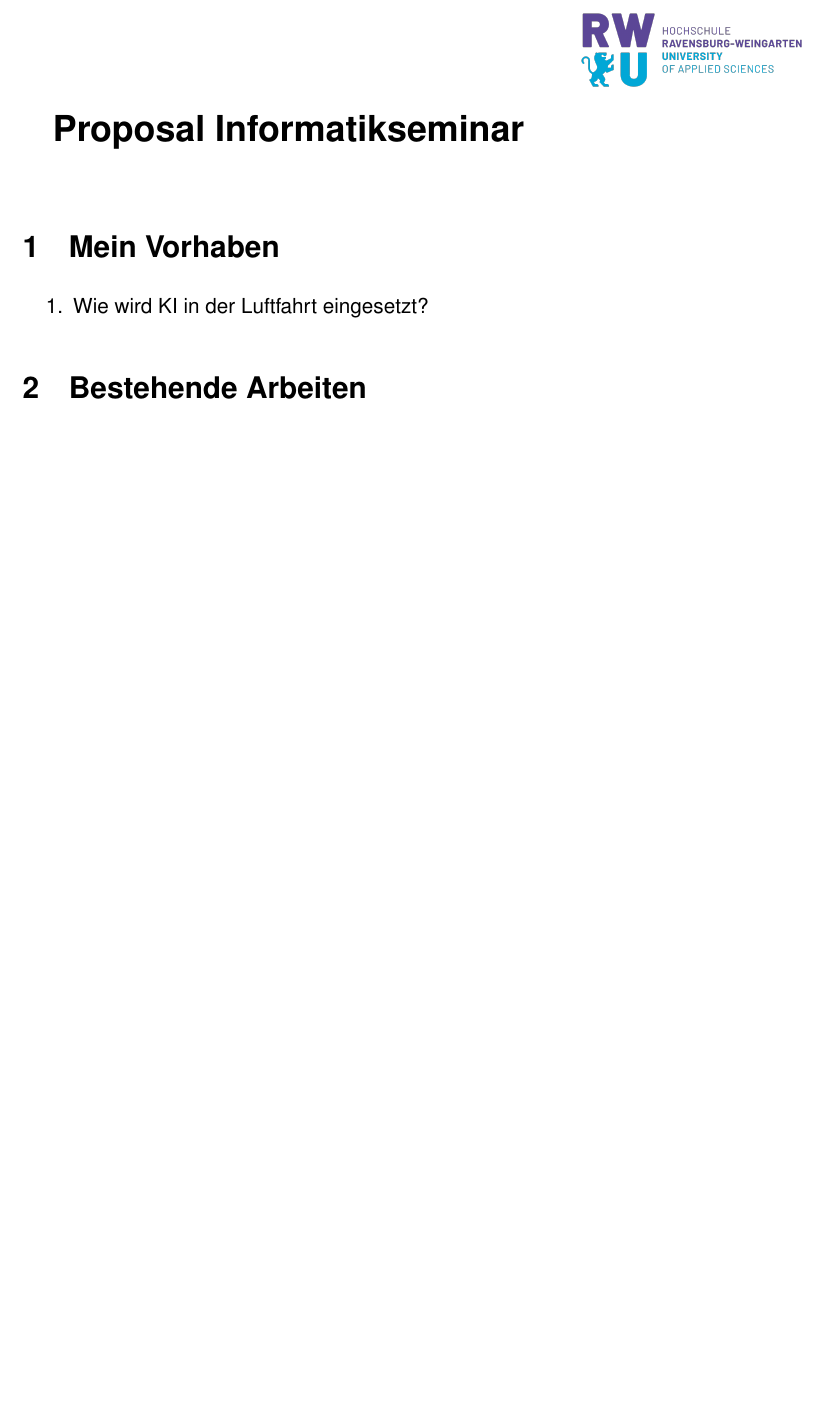
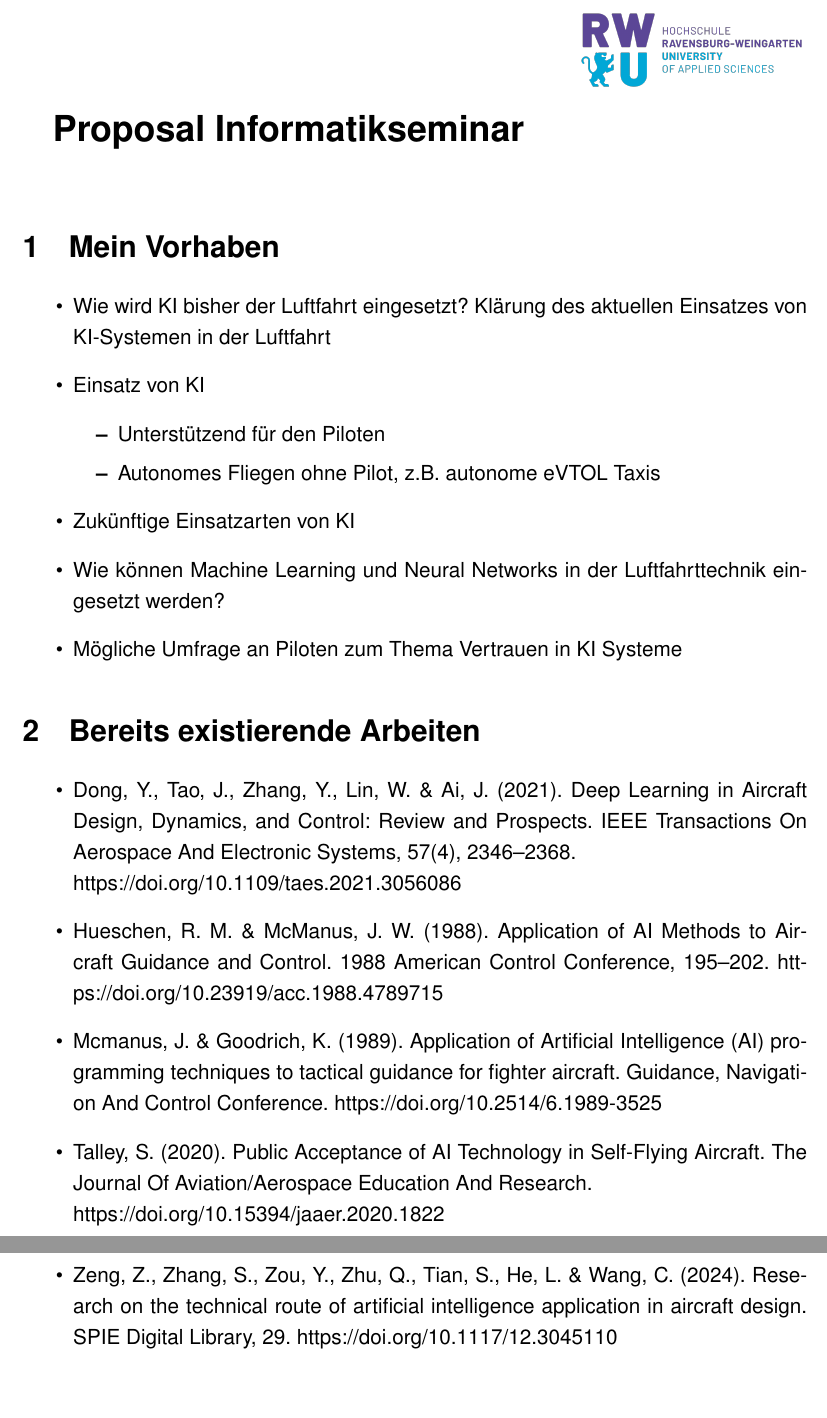
Before and after one commit to kirkya99/Informatikseminar, a LaTeX document (Documentation/Proposal.tex): part of the page before the commit and two parts of pages 1 and 2 of 2 after it, the two joined at a grey line, cut so that both start at the same text, the shorter picture padded with empty space. Compiled offline with pdfLaTeX.

Commit message:
updated Proposal

```diff
--- a/Documentation/Proposal.tex
+++ b/Documentation/Proposal.tex
@@ -27,9 +27,26 @@
 
 	{\LARGE\textbf{Proposal Informatikseminar}}\\
 	\section{Mein Vorhaben}
-	\begin{enumerate}
-		\item{Wie wird KI in der Luftfahrt eingesetzt?}
-	\end{enumerate}
-	\section{Bestehende Arbeiten}
+	\begin{itemize}
+		\item{Wie wird KI bisher der Luftfahrt eingesetzt? Klärung des aktuellen Einsatzes von KI-Systemen in der Luftfahrt}
+		\item{Einsatz von KI}
+			\begin{itemize}
+				\item{Unterstützend für den Piloten}
+				\item{Autonomes Fliegen ohne Pilot, z.B. autonome eVTOL Taxis}
+			\end{itemize}
+		\item {Zukünftige Einsatzarten von KI}
+		\item{Wie können Machine Learning und Neural Networks in der Luftfahrttechnik eingesetzt werden?}
+		\item{Mögliche Umfrage an Piloten zum Thema Vertrauen in KI Systeme}
+
+	\end{itemize}
+	\section{Bereits existierende Arbeiten}
+	\begin{itemize}
+		\item{Dong, Y., Tao, J., Zhang, Y., Lin, W. \& Ai, J. (2021). Deep Learning in Aircraft Design, Dynamics, and Control: Review and Prospects. IEEE Transactions On Aerospace And Electronic Systems, 57(4), 2346–2368.\\https://doi.org/10.1109/taes.2021.3056086}
+		\item{Hueschen, R. M. \& McManus, J. W. (1988). Application of AI Methods to Aircraft Guidance and Control. 1988 American Control Conference, 195–202. https://doi.org/10.23919/acc.1988.4789715}
+		\item{Mcmanus, J. \& Goodrich, K. (1989). Application of Artificial Intelligence (AI) programming techniques to tactical guidance for fighter aircraft. Guidance, Navigation And Control Conference. https://doi.org/10.2514/6.1989-3525}
+		\item{Talley, S. (2020). Public Acceptance of AI Technology in Self-Flying Aircraft. The Journal Of Aviation/Aerospace Education And Research. \\https://doi.org/10.15394/jaaer.2020.1822}
+		\item{Zeng, Z., Zhang, S., Zou, Y., Zhu, Q., Tian, S., He, L. \& Wang, C. (2024). Research on the technical route of artificial intelligence application in aircraft design. SPIE Digital Library, 29. https://doi.org/10.1117/12.3045110}
+
+	\end{itemize}
 
 \end{document}
```
